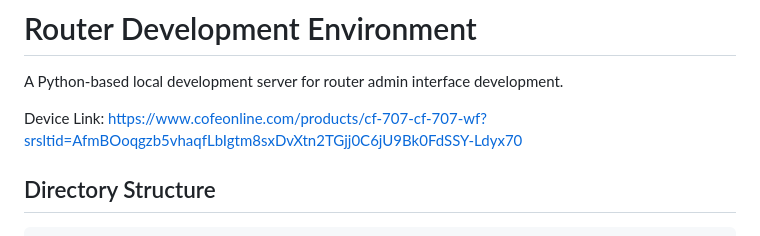
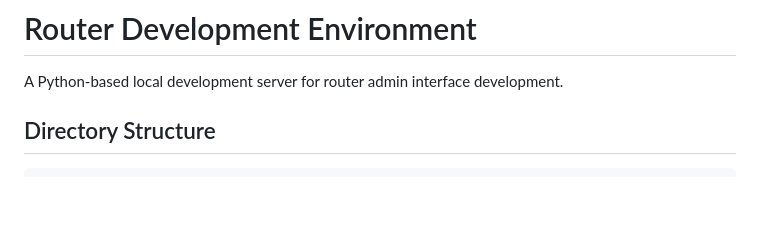
Before and after one commit to bhawesh2002/cofe-router-source-code, a Markdown page: README.md, the part around the change. GitHub-like rendering; blank space fills up the shorter version.

Commit message:
Remove device link from README.md

```diff
--- a/README.md
+++ b/README.md
@@ -1,8 +1,6 @@
 # Router Development Environment
 
 A Python-based local development server for router admin interface development.
-
-Device Link: https://www.cofeonline.com/products/cf-707-cf-707-wf?srsltid=AfmBOoqgzb5vhaqfLbIgtm8sxDvXtn2TGjj0C6jU9Bk0FdSSY-Ldyx70
 
 ## Directory Structure
 
```
